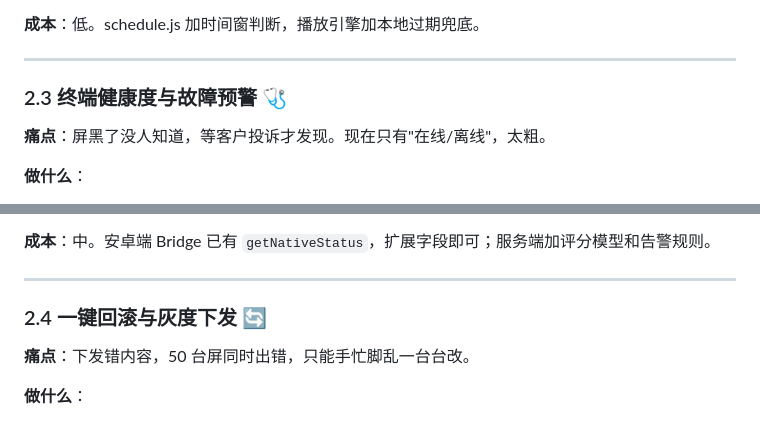
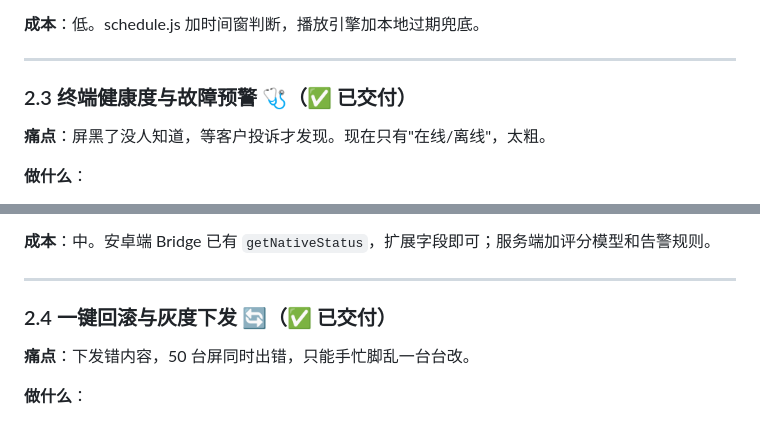
Before and after one commit to g-star1024/lumasign, a Markdown page: docs/11-功能路线图.md, 2 parts joined by grey strips. Rendered like a GitHub page.

```diff
--- a/docs/11-功能路线图.md
+++ b/docs/11-功能路线图.md
@@ -77,7 +84,7 @@
 
 ---
 
-### 2.3 终端健康度与故障预警 🩺
+### 2.3 终端健康度与故障预警 🩺（✅ 已交付）
 
 **痛点**：屏黑了没人知道，等客户投诉才发现。现在只有"在线/离线"，太粗。
 
@@ -93,7 +100,7 @@
 
 ---
 
-### 2.4 一键回滚与灰度下发 🔄
+### 2.4 一键回滚与灰度下发 🔄（✅ 已交付）
 
 **痛点**：下发错内容，50 台屏同时出错，只能手忙脚乱一台台改。
 
```
Also changed, not shown: other parts of docs/11-功能路线图.md (+10 -3 lines).
